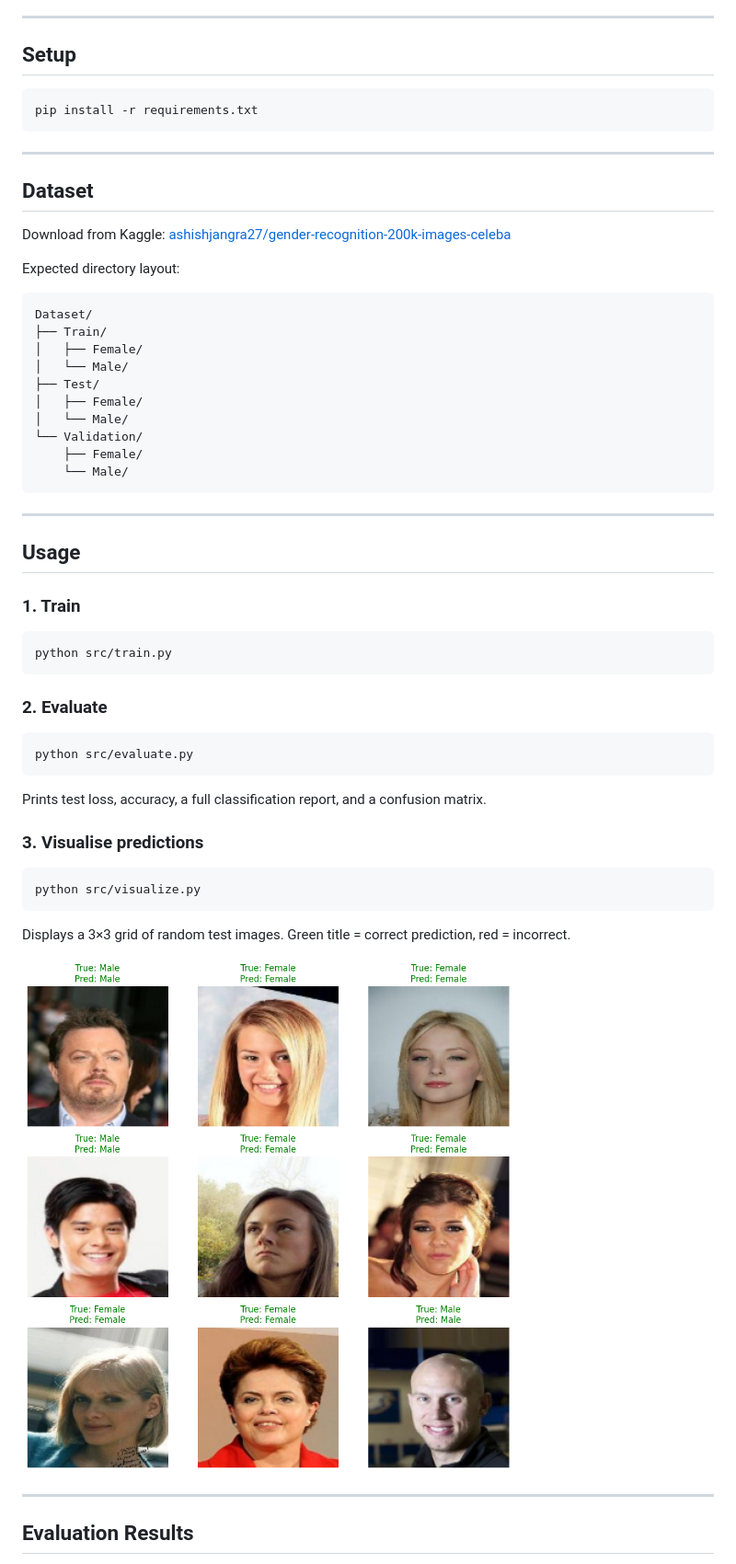
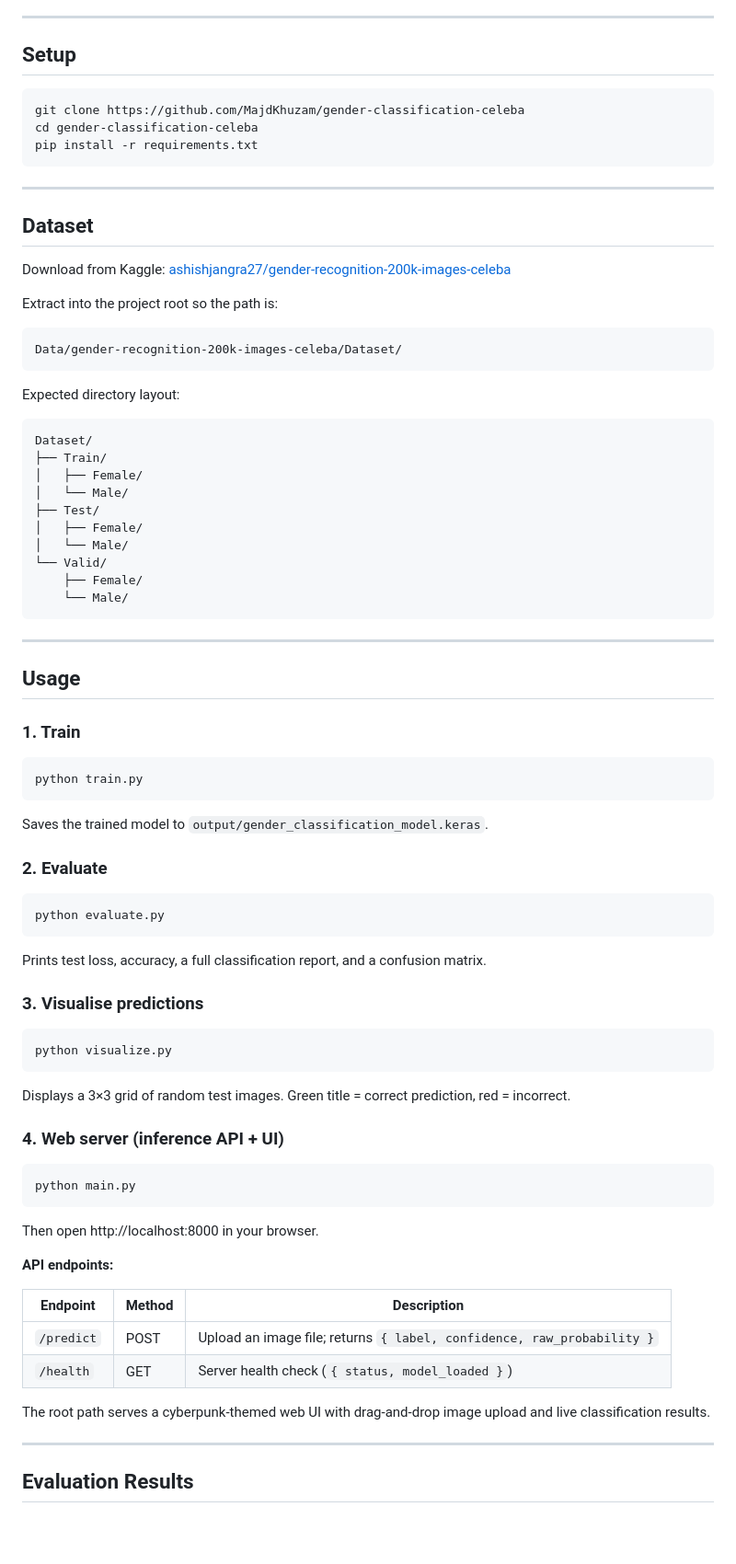
Before and after one commit to MajdKhuzam/gender-classification-celeba, a Markdown page: README.md, the part around one of its changes. Shown at 92% size. GitHub-like rendering; blank space fills up the shorter version.

````diff
--- a/README.md
+++ b/README.md
@@ -40,6 +46,8 @@ gender-classification-cnn-celeba/
 ## Setup
 
 ```bash
+git clone https://github.com/MajdKhuzam/gender-classification-celeba
+cd gender-classification-celeba
 pip install -r requirements.txt
 ```
 
@@ -49,6 +57,12 @@ pip install -r requirements.txt
 
 Download from Kaggle:
 [ashishjangra27/gender-recognition-200k-images-celeba](https://www.kaggle.com/datasets/ashishjangra27/gender-recognition-200k-images-celeba)
+
+Extract into the project root so the path is:
+
+```
+Data/gender-recognition-200k-images-celeba/Dataset/
+```
 
 Expected directory layout:
 
@@ -60,7 +74,7 @@ Dataset/
 ├── Test/
 │   ├── Female/
 │   └── Male/
-└── Validation/
+└── Valid/
     ├── Female/
     └── Male/
 ```
@@ -72,13 +86,15 @@ Dataset/
 ### 1. Train
 
 ```bash
-python src/train.py
+python train.py
 ```
+
+Saves the trained model to `output/gender_classification_model.keras`.
 
 ### 2. Evaluate
 
 ```bash
-python src/evaluate.py
+python evaluate.py
 ```
 
 Prints test loss, accuracy, a full classification report, and a confusion matrix.
@@ -86,12 +102,28 @@ Prints test loss, accuracy, a full classification report, and a confusion matrix
 ### 3. Visualise predictions
 
 ```bash
-python src/visualize.py
+python visualize.py
 ```
 
 Displays a 3×3 grid of random test images. Green title = correct prediction, red = incorrect.
 
-![Sample Predictions](sample_predictions.png)
+
+### 4. Web server (inference API + UI)
+
+```bash
+python main.py
+```
+
+Then open http://localhost:8000 in your browser.
+
+**API endpoints:**
+
+| Endpoint | Method | Description |
+|---|---|---|
+| `/predict` | POST | Upload an image file; returns `{ label, confidence, raw_probability }` |
+| `/health` | GET | Server health check (`{ status, model_loaded }`) |
+
+The root path serves a cyberpunk-themed web UI with drag-and-drop image upload and live classification results.
 
 ---
 
````
Also changed, not shown: other parts of README.md (+15 -6 lines).
